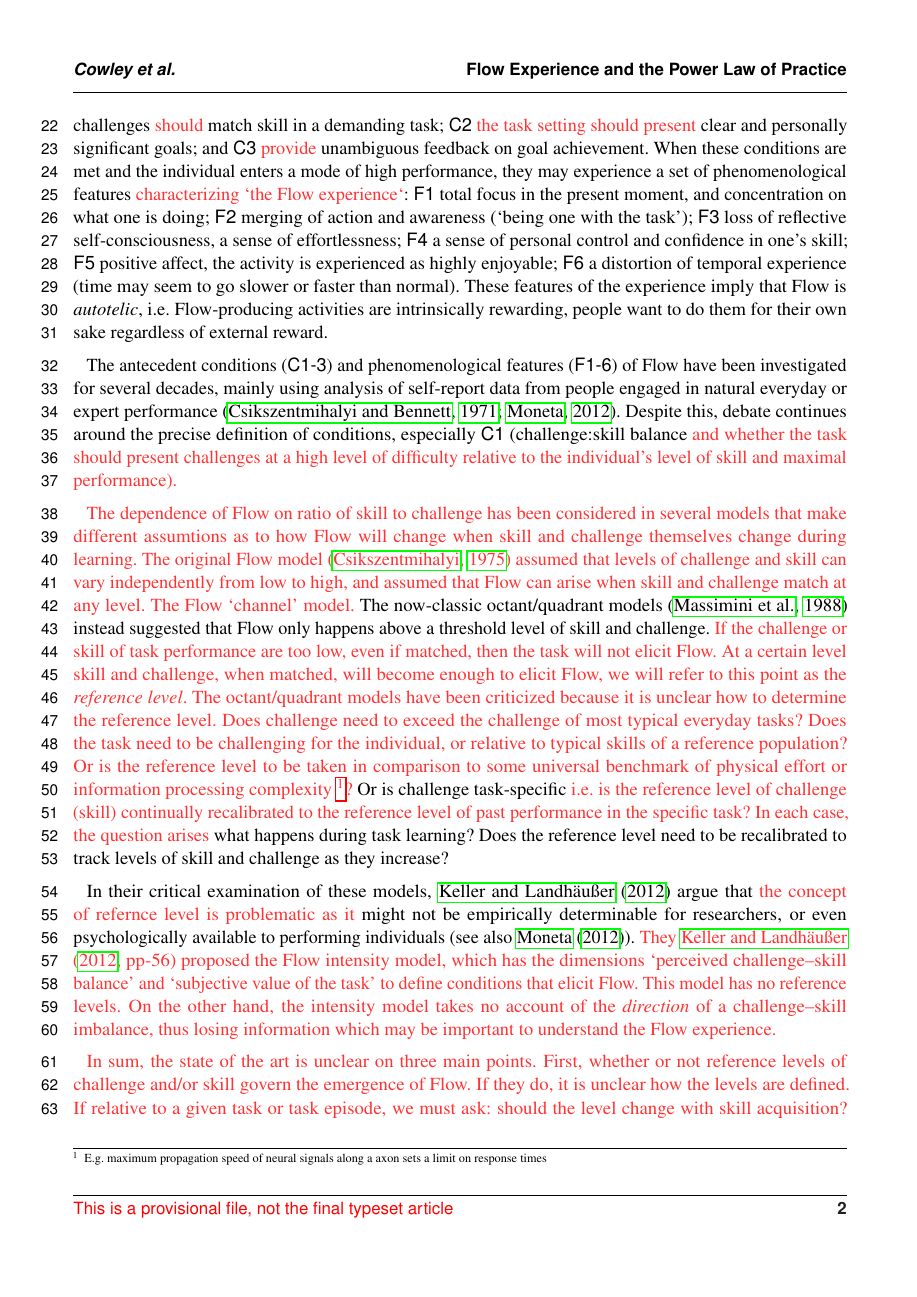
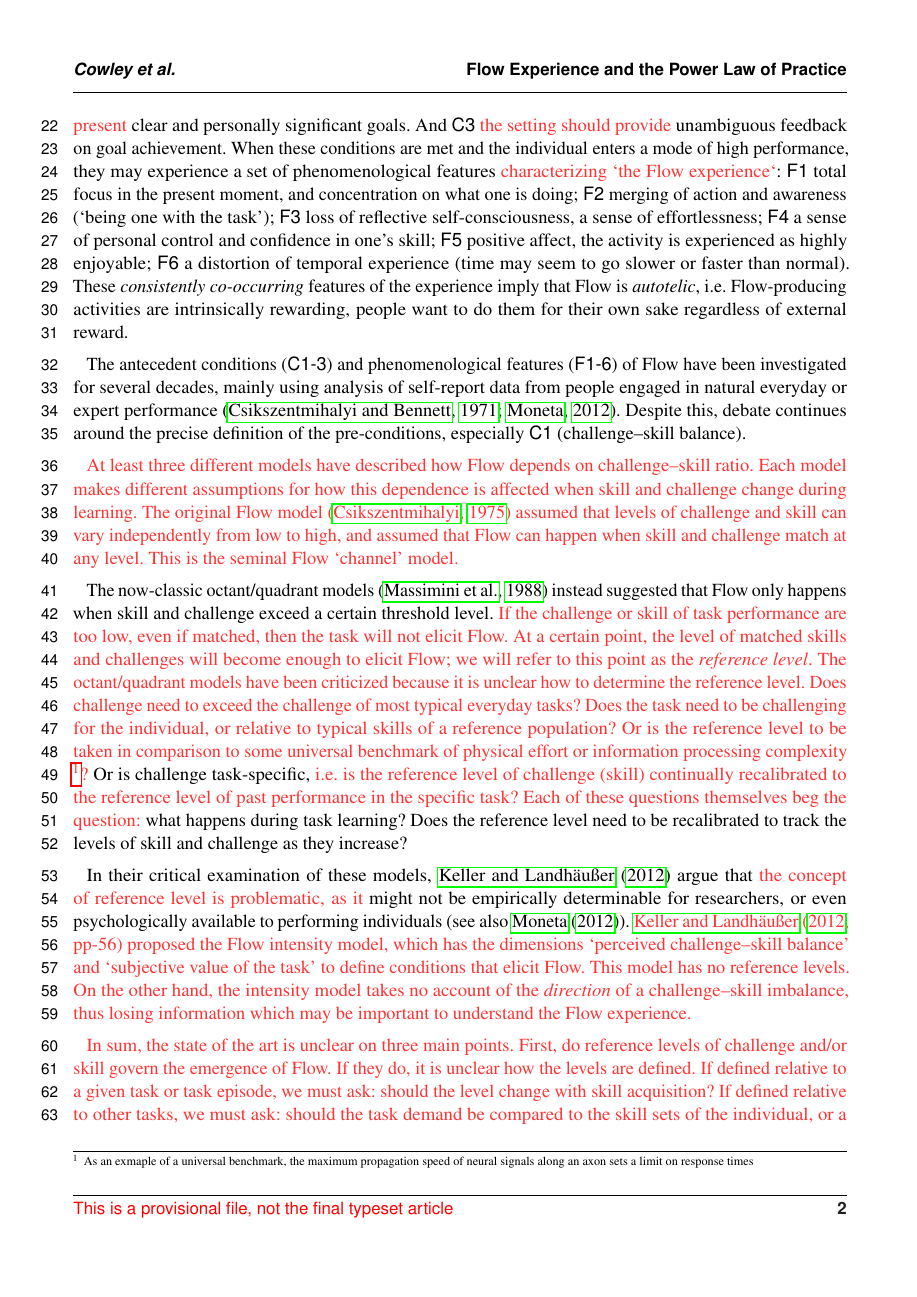
Before and after one commit to hipercog/Flowcar1_powerLawLC, a LaTeX document (main.tex): page 2 of 18. Compiled offline with pdfLaTeX.

Commit message:
MOar intro edits.

```diff
--- a/main.tex
+++ b/main.tex
@@ -89,15 +89,17 @@ Flow is a state of `optimal experience' that arises when skill and task demands
 
 \section{Introduction}
 
-In many fields of human endeavour - such as music, art and sports - the skilful performance of a demanding task can elicit a state of `optimal experience' called Flow \citep{Csikszentmihalyi1975}. \hl{The Flow state is thought to be dependent on several pre-conditions for the eliciting task, and characterized by a number of consistently co-occurring phenomenological features \citep{Nakamura2002,Engeser2012intro,Keller2012}. Commonly the conditions for Flow are considered in terms of the characteristics of the task and their relation to the individual's skill in it. For flow to occur}: {\sf C1} challenges \hl{should} match skill in a demanding task; {\sf C2} \hl{the task setting should present} clear and personally significant goals; and {\sf C3} \hl{provide} unambiguous feedback on goal achievement. When these conditions are met and the individual enters a mode of high performance, they may experience a set of phenomenological features \hl{characterizing `the Flow experience`}: {\sf F1} total focus in the present moment, and concentration on what one is doing; {\sf F2} merging of action and awareness (`being one with the task'); {\sf F3} loss of reflective self-consciousness, a sense of effortlessness; {\sf F4} a sense of personal control and confidence in one's skill; {\sf F5} positive affect, the activity is experienced as highly enjoyable; {\sf F6} a distortion of temporal experience (time may seem to go slower or faster than normal). These features of the experience imply that Flow is {\it autotelic}, i.e. Flow-producing activities are intrinsically rewarding, people want to do them for their own sake regardless of external reward.
+In many fields of human endeavour - such as music, art and sports - the skilful performance of a demanding task can elicit a state of `optimal experience' called Flow \citep{Csikszentmihalyi1975}. \hl{The Flow state is thought to be dependent on several pre-conditions for the eliciting task, and characterized by several phenomenological features \citep{Nakamura2002,Engeser2012intro,Keller2012}. {\it Conditions} for Flow to occur define certain characteristics of the task and one's skill in the task}. {\sf C1}: challenge \hl{should} match skill in a demanding task. {\sf C2}: \hl{the task setting should present} clear and personally significant goals. And {\sf C3} \hl{the setting should provide} unambiguous feedback on goal achievement. When these conditions are met and the individual enters a mode of high performance, they may experience a set of phenomenological features \hl{characterizing `the Flow experience`}: {\sf F1} total focus in the present moment, and concentration on what one is doing; {\sf F2} merging of action and awareness (`being one with the task'); {\sf F3} loss of reflective self-consciousness, a sense of effortlessness; {\sf F4} a sense of personal control and confidence in one's skill; {\sf F5} positive affect, the activity is experienced as highly enjoyable; {\sf F6} a distortion of temporal experience (time may seem to go slower or faster than normal). These {\it consistently co-occurring} features of the experience imply that Flow is {\it autotelic}, i.e. Flow-producing activities are intrinsically rewarding, people want to do them for their own sake regardless of external reward.
 
-The antecedent conditions ({\sf C1-3}) and phenomenological features ({\sf F1-6}) of Flow have been investigated for several decades, mainly using analysis of self-report data from people engaged in natural everyday or expert performance \citep{Csikszentmihalyi1971,Moneta2012}. Despite this, debate continues around the precise definition of conditions, especially {\sf C1} (challenge:skill balance \hl{and whether the task should present challenges at a high level of difficulty relative to the individual's level of skill and maximal performance).}
+The antecedent conditions ({\sf C1-3}) and phenomenological features ({\sf F1-6}) of Flow have been investigated for several decades, mainly using analysis of self-report data from people engaged in natural everyday or expert performance \citep{Csikszentmihalyi1971,Moneta2012}. Despite this, debate continues around the precise definition of the pre-conditions, especially {\sf C1} (challenge--skill balance). %\hl{An important part of the debate is whether, to induce Flow, the task must present challenges at a high level of difficulty relative to the individual's level of skill.} %% WHY DO WE NEED THIS?
 
-\hl{The dependence of Flow on ratio of skill to challenge has been considered in several models that make different assumtions as to how Flow will change when skill and challenge themselves change during learning. The original Flow model \citep{Csikszentmihalyi1975} assumed that levels of challenge and skill can vary independently from low to high, and assumed that Flow can arise when skill and challenge match at any level. The Flow `channel' model.} The now-classic octant/quadrant models \citep{Massimini1988} instead suggested that Flow only happens above a threshold level of skill and challenge. \hl{If the challenge or skill of task performance are too low, even if matched, then the task will not elicit Flow. At a certain level skill and challenge,  when matched, will become enough to elicit Flow, we will refer to this point as the {\it reference level}. The octant/quadrant models have been criticized because it is unclear how to determine the reference level. Does challenge need to exceed the challenge of most typical everyday tasks? Does the task need to be challenging for the individual, or relative to typical skills of a reference population? Or is the reference level to be taken in comparison to some universal benchmark of physical effort or information processing complexity \footnote{E.g. maximum propagation speed of neural signals along a axon sets a limit on response times}?} Or is challenge task-specific \hl{i.e. is the reference level of challenge (skill) continually recalibrated to the reference level of past performance in the specific task? In each case, the question arises} what happens during task learning? Does the reference level need to be recalibrated to track levels of skill and challenge as they increase?
+\hl{At least three different models have described how Flow depends on challenge--skill ratio. Each model makes different assumptions for how this dependence is affected when skill and challenge change during learning. The original Flow model \citep{Csikszentmihalyi1975} assumed that levels of challenge and skill can vary independently from low to high, and assumed that Flow can happen when skill and challenge match at any level. This is the seminal Flow `channel' model.}
 
-In their critical examination of these models, \cite{Keller2012} argue that \hl{the  concept of refernce level is problematic as it} might not be empirically determinable for researchers, or even psychologically available to performing individuals (see also \cite{Moneta2012}). \hl{They \citet[pp-56]{Keller2012} proposed the Flow intensity model, which has the dimensions `perceived challenge--skill balance' and `subjective value of the task' to define conditions that elicit Flow. This model has no reference levels. On the other hand, the intensity model takes no account of the {\it direction} of a challenge--skill imbalance, thus losing information which may be important to understand the Flow experience.}
+The now-classic octant/quadrant models \citep{Massimini1988} instead suggested that Flow only happens when skill and challenge exceed a certain threshold level. \hl{If the challenge or skill of task performance are too low, even if matched, then the task will not elicit Flow. At a certain point, the level of matched skills and challenges will become enough to elicit Flow; we will refer to this point as the {\it reference level}. The octant/quadrant models have been criticized because it is unclear how to determine the reference level. Does challenge need to exceed the challenge of most typical everyday tasks? Does the task need to be challenging for the individual, or relative to typical skills of a reference population? Or is the reference level to be taken in comparison to some universal benchmark of physical effort or information processing complexity \footnote{As an exmaple of a universal benchmark, the maximum propagation speed of neural signals along an axon sets a limit on response times}?} Or is challenge task-specific, \hl{i.e. is the reference level of challenge (skill) continually recalibrated to the reference level of past performance in the specific task? Each of these questions themselves beg the question:} what happens during task learning? Does the reference level need to be recalibrated to track the levels of skill and challenge as they increase?
 
-\hl{In sum, the state of the art is unclear on three main points. First, whether or not reference levels of challenge and/or skill govern the emergence of Flow. If they do, it is unclear how the levels are defined. If relative to a given task or task episode, we must ask: should the level change with skill acquisition? If defined relative to other tasks, we must ask: should the task demand be compared to the skill sets of the individual, or a reference population, or an absolute standard? Second, it is unclear if direction of the skill--challenge ratio is important, i.e. does it make a difference that skill exceeds challenge versus challenge exceeds skill. Third and finally, these models capture a static snapshot of Flow. Thus, Flow research must still deal with \textit{learning} its effects on {\sf C1}, the skill-challenge balance condition.}
+In their critical examination of these models, \cite{Keller2012} argue that \hl{the concept of reference level is problematic, as it} might not be empirically determinable for researchers, or even psychologically available to performing individuals (see also \cite{Moneta2012}). \hl{\citet[pp-56]{Keller2012} proposed the Flow intensity model, which has the dimensions `perceived challenge--skill balance' and `subjective value of the task' to define conditions that elicit Flow. This model has no reference levels. On the other hand, the intensity model takes no account of the {\it direction} of a challenge--skill imbalance, thus losing information which may be important to understand the Flow experience.}
+
+\hl{In sum, the state of the art is unclear on three main points. First, do reference levels of challenge and/or skill govern the emergence of Flow. If they do, it is unclear how the levels are defined. If defined relative to a given task or task episode, we must ask: should the level change with skill acquisition? If defined relative to other tasks, we must ask: should the task demand be compared to the skill sets of the individual, or a reference population, or an absolute standard? Second, it is unclear if the direction of challenge--skill ratio is important, i.e. does it make a difference that skill exceeds challenge versus challenge exceeds skill. Third and finally, these models capture a static snapshot of Flow. Thus, Flow research must still deal with the effects of \textit{learning} on {\sf C1} (challenge--skill balance).}
 
 %anticipate MAIN RESULT and its IMPLICATIONS here
 The matter is of importance because understanding how the Flow conditions behave across different levels of skill is relevant to any field interested in the development of performance (e.g. development of coaching practices or concentration techniques in sport \citep{Jackson1996}). Also, an understanding of the mechanisms that mediate Flow across a learning process could help to enhance enjoyment or performance through better design, e.g. of recreational tasks such as games \citep{Chen2007}. However, these aims call for studies of Flow elicited across different stages of learning, with a more controlled and quantitative approach. Such an approach can build on recent studies of Flow from fields of experimental psychology \citep{Harris2017,Keller2008} and psychophysiology \citep{Peifer2012,Peifer2014,Wolf2015,Harmat2015,Labonte-LeMoyne2016}.
```
